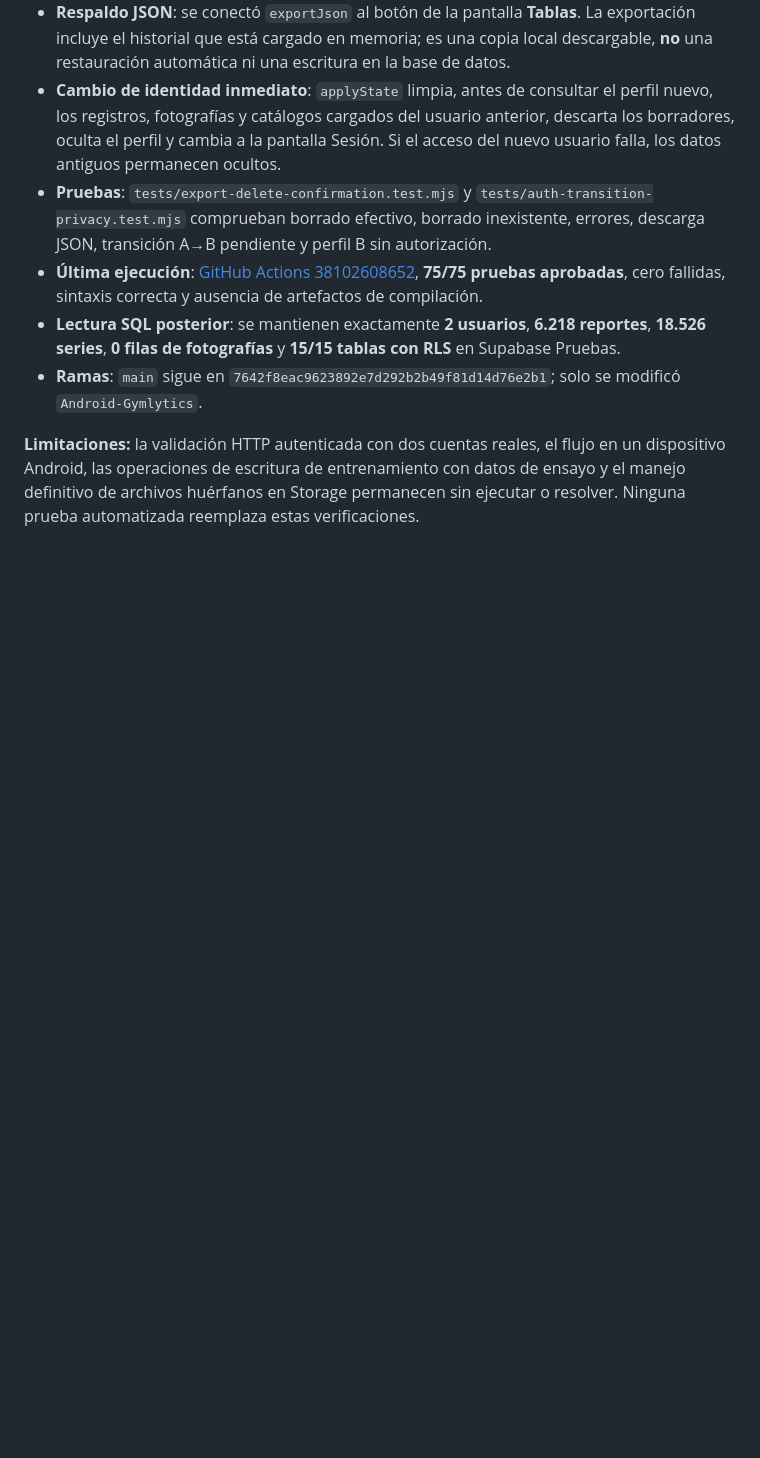
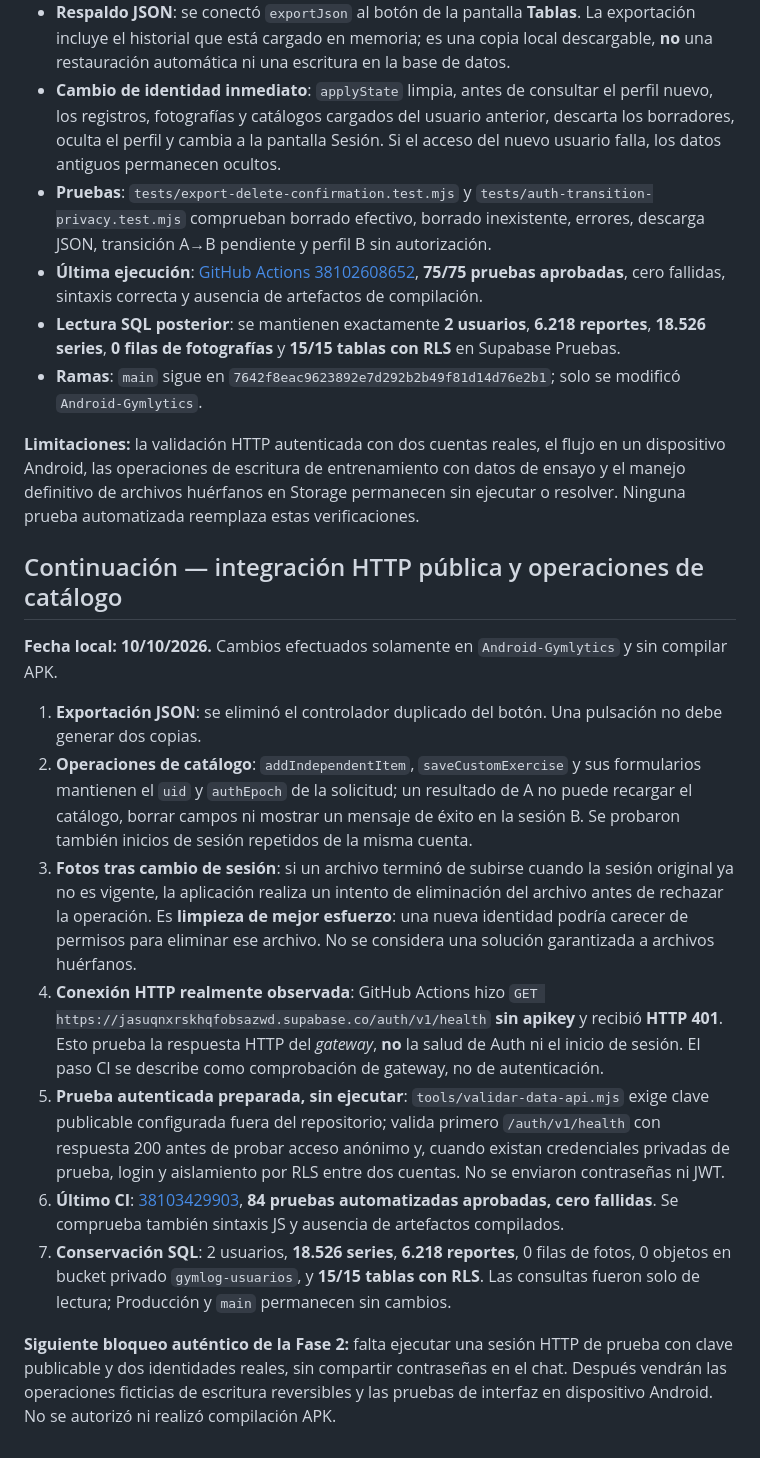
Before and after one commit to datapublicm/AplicativoGymWebGit, a Markdown page: Android-Gymlytics/docs/FASE_2_SUPABASE_PRUEBAS.md, the part around the change. GitHub-like rendering; blank space fills up the shorter version.

Commit message:
docs(gymlytics): registrar 84 pruebas y verificación HTTP 401 sin autenticación

```diff
--- a/Android-Gymlytics/docs/FASE_2_SUPABASE_PRUEBAS.md
+++ b/Android-Gymlytics/docs/FASE_2_SUPABASE_PRUEBAS.md
@@ -99,3 +99,18 @@ En la rama `Android-Gymlytics` se incorporaron las siguientes correcciones sin c
 - **Ramas**: `main` sigue en `7642f8eac9623892e7d292b2b49f81d14d76e2b1`; solo se modificó `Android-Gymlytics`.
 
 **Limitaciones:** la validación HTTP autenticada con dos cuentas reales, el flujo en un dispositivo Android, las operaciones de escritura de entrenamiento con datos de ensayo y el manejo definitivo de archivos huérfanos en Storage permanecen sin ejecutar o resolver. Ninguna prueba automatizada reemplaza estas verificaciones.
+
+
+## Continuación — integración HTTP pública y operaciones de catálogo
+
+**Fecha local: 10/10/2026.** Cambios efectuados solamente en `Android-Gymlytics` y sin compilar APK.
+
+1. **Exportación JSON**: se eliminó el controlador duplicado del botón. Una pulsación no debe generar dos copias.
+2. **Operaciones de catálogo**: `addIndependentItem`, `saveCustomExercise` y sus formularios mantienen el `uid` y `authEpoch` de la solicitud; un resultado de A no puede recargar el catálogo, borrar campos ni mostrar un mensaje de éxito en la sesión B. Se probaron también inicios de sesión repetidos de la misma cuenta.
+3. **Fotos tras cambio de sesión**: si un archivo terminó de subirse cuando la sesión original ya no es vigente, la aplicación realiza un intento de eliminación del archivo antes de rechazar la operación. Es **limpieza de mejor esfuerzo**: una nueva identidad podría carecer de permisos para eliminar ese archivo. No se considera una solución garantizada a archivos huérfanos.
+4. **Conexión HTTP realmente observada**: GitHub Actions hizo `GET https://jasuqnxrskhqfobsazwd.supabase.co/auth/v1/health` **sin apikey** y recibió **HTTP 401**. Esto prueba la respuesta HTTP del *gateway*, **no** la salud de Auth ni el inicio de sesión. El paso CI se describe como comprobación de gateway, no de autenticación.
+5. **Prueba autenticada preparada, sin ejecutar**: `tools/validar-data-api.mjs` exige clave publicable configurada fuera del repositorio; valida primero `/auth/v1/health` con respuesta 200 antes de probar acceso anónimo y, cuando existan credenciales privadas de prueba, login y aislamiento por RLS entre dos cuentas. No se enviaron contraseñas ni JWT.
+6. **Último CI**: [38103429903](https://github.com/datapublicm/AplicativoGymWebGit/actions/runs/38103429903), **84 pruebas automatizadas aprobadas, cero fallidas**. Se comprueba también sintaxis JS y ausencia de artefactos compilados.
+7. **Conservación SQL**: 2 usuarios, **18.526 series**, **6.218 reportes**, 0 filas de fotos, 0 objetos en bucket privado `gymlog-usuarios`, y **15/15 tablas con RLS**. Las consultas fueron solo de lectura; Producción y `main` permanecen sin cambios.
+
+**Siguiente bloqueo auténtico de la Fase 2:** falta ejecutar una sesión HTTP de prueba con clave publicable y dos identidades reales, sin compartir contraseñas en el chat. Después vendrán las operaciones ficticias de escritura reversibles y las pruebas de interfaz en dispositivo Android. No se autorizó ni realizó compilación APK.
```
